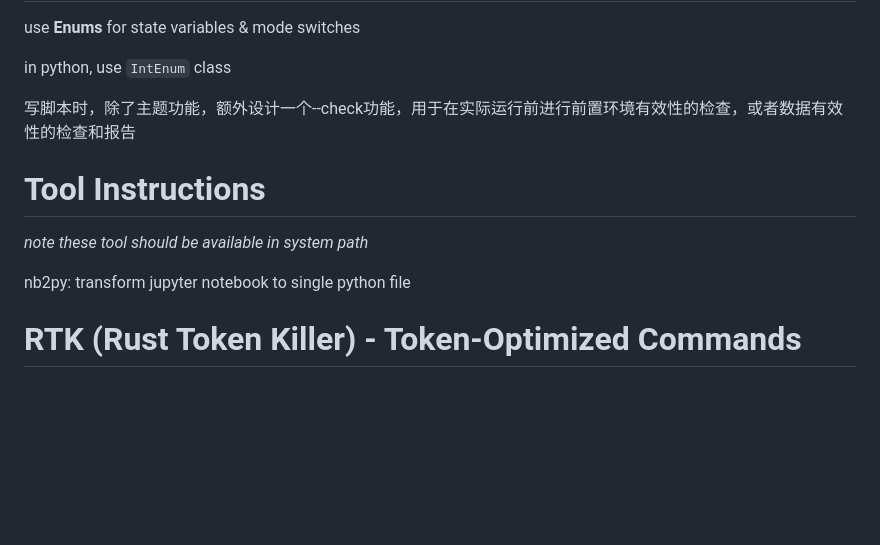
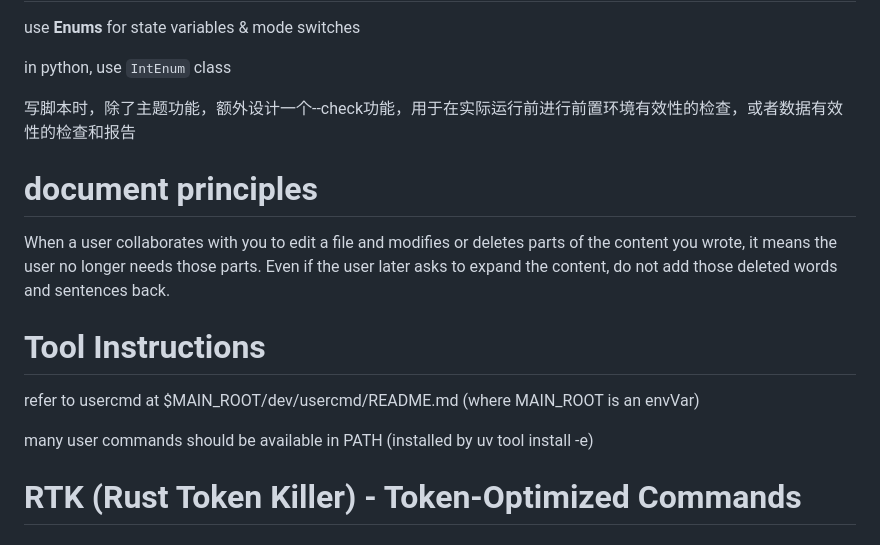
Before and after one commit to Super3001/.claude, a Markdown page: CLAUDE.md, the part around the change. Rendered like a GitHub page; blank space fills up the shorter version.

Commit message:
add some rules

```diff
--- a/CLAUDE.md
+++ b/CLAUDE.md
@@ -122,11 +122,15 @@ in python, use `IntEnum` class
 
 写脚本时，除了主题功能，额外设计一个--check功能，用于在实际运行前进行前置环境有效性的检查，或者数据有效性的检查和报告
 
+# document principles
+
+When a user collaborates with you to edit a file and modifies or deletes parts of the content you wrote, it means the user no longer needs those parts. Even if the user later asks to expand the content, do not add those deleted words and sentences back.
+
 # Tool Instructions
 
-*note these tool should be available in system path*
+refer to usercmd at $MAIN_ROOT/dev/usercmd/README.md (where MAIN_ROOT is an envVar)
 
-nb2py: transform jupyter notebook to single python file
+many user commands should be available in PATH (installed by uv tool install -e)
 
 <!-- rtk-instructions v2 -->
 # RTK (Rust Token Killer) - Token-Optimized Commands
```
